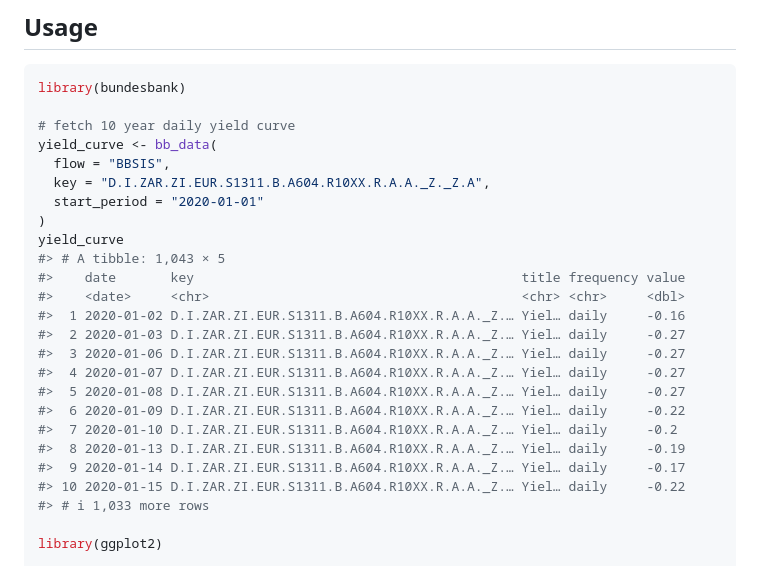
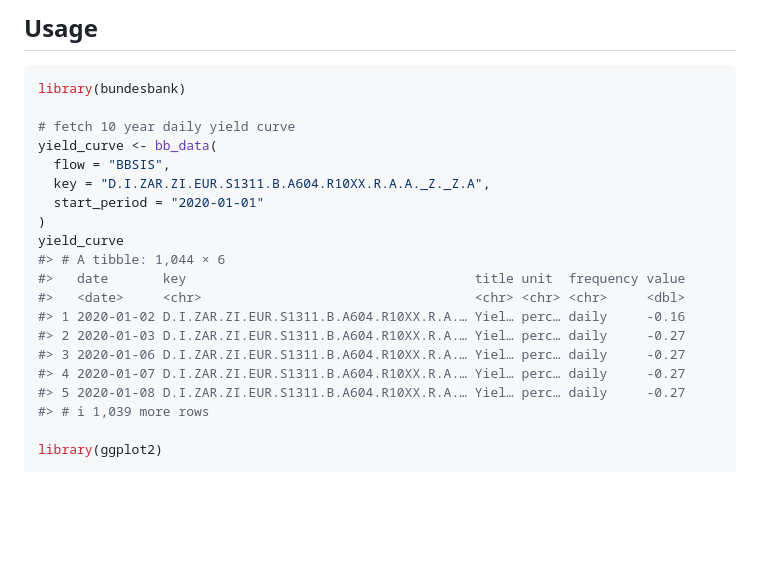
Before and after one commit to m-muecke/bbk, a Markdown page: README.md, the part around the change. Drawn GitHub-style; blank space fills up the shorter version.

Commit message:
feat: add unit to bb_data output and parse monthly to date

```diff
--- a/README.md
+++ b/README.md
@@ -36,20 +36,15 @@ yield_curve <- bb_data(
   start_period = "2020-01-01"
 )
 yield_curve
-#> # A tibble: 1,043 × 5
-#>    date       key                                          title frequency value
-#>    <date>     <chr>                                        <chr> <chr>     <dbl>
-#>  1 2020-01-02 D.I.ZAR.ZI.EUR.S1311.B.A604.R10XX.R.A.A._Z.… Yiel… daily     -0.16
-#>  2 2020-01-03 D.I.ZAR.ZI.EUR.S1311.B.A604.R10XX.R.A.A._Z.… Yiel… daily     -0.27
-#>  3 2020-01-06 D.I.ZAR.ZI.EUR.S1311.B.A604.R10XX.R.A.A._Z.… Yiel… daily     -0.27
-#>  4 2020-01-07 D.I.ZAR.ZI.EUR.S1311.B.A604.R10XX.R.A.A._Z.… Yiel… daily     -0.27
-#>  5 2020-01-08 D.I.ZAR.ZI.EUR.S1311.B.A604.R10XX.R.A.A._Z.… Yiel… daily     -0.27
-#>  6 2020-01-09 D.I.ZAR.ZI.EUR.S1311.B.A604.R10XX.R.A.A._Z.… Yiel… daily     -0.22
-#>  7 2020-01-10 D.I.ZAR.ZI.EUR.S1311.B.A604.R10XX.R.A.A._Z.… Yiel… daily     -0.2
-#>  8 2020-01-13 D.I.ZAR.ZI.EUR.S1311.B.A604.R10XX.R.A.A._Z.… Yiel… daily     -0.19
-#>  9 2020-01-14 D.I.ZAR.ZI.EUR.S1311.B.A604.R10XX.R.A.A._Z.… Yiel… daily     -0.17
-#> 10 2020-01-15 D.I.ZAR.ZI.EUR.S1311.B.A604.R10XX.R.A.A._Z.… Yiel… daily     -0.22
-#> # ℹ 1,033 more rows
+#> # A tibble: 1,044 × 6
+#>   date       key                                     title unit  frequency value
+#>   <date>     <chr>                                   <chr> <chr> <chr>     <dbl>
+#> 1 2020-01-02 D.I.ZAR.ZI.EUR.S1311.B.A604.R10XX.R.A.… Yiel… perc… daily     -0.16
+#> 2 2020-01-03 D.I.ZAR.ZI.EUR.S1311.B.A604.R10XX.R.A.… Yiel… perc… daily     -0.27
+#> 3 2020-01-06 D.I.ZAR.ZI.EUR.S1311.B.A604.R10XX.R.A.… Yiel… perc… daily     -0.27
+#> 4 2020-01-07 D.I.ZAR.ZI.EUR.S1311.B.A604.R10XX.R.A.… Yiel… perc… daily     -0.27
+#> 5 2020-01-08 D.I.ZAR.ZI.EUR.S1311.B.A604.R10XX.R.A.… Yiel… perc… daily     -0.27
+#> # ℹ 1,039 more rows
 
 library(ggplot2)
 
```
Also changed, not shown: man/figures/README-demo-1.png, 2 other files.
